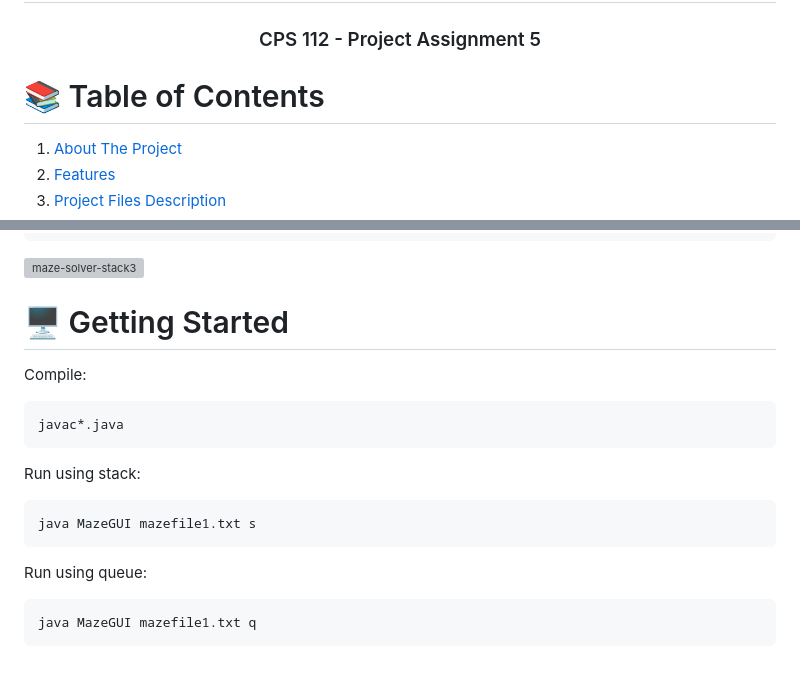
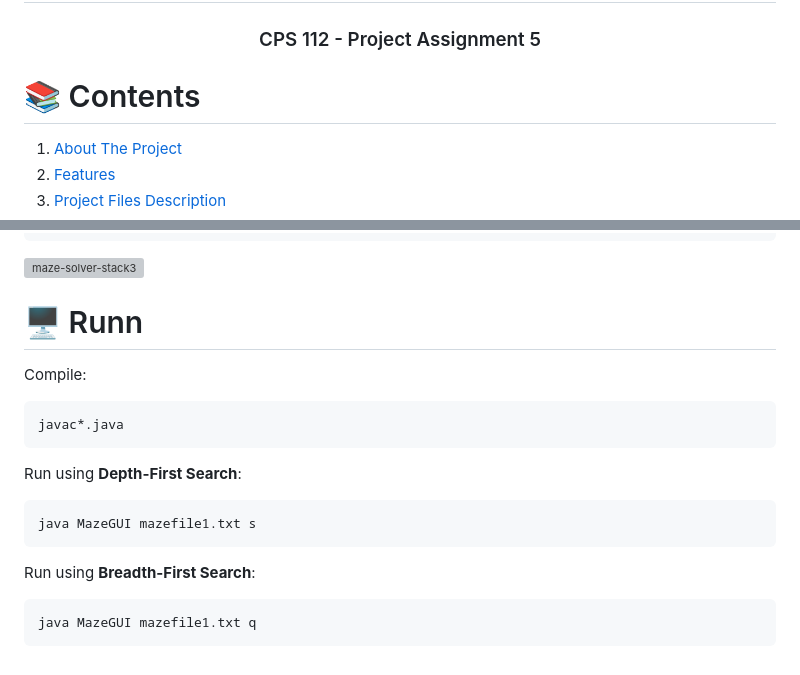
Before and after one commit to yaruusan/Maze-Solver, a Markdown page: README.md, 2 parts joined by grey strips. Rendered like a GitHub page; grey boxes are pictures that could not be loaded.

````diff
--- a/README.md
+++ b/README.md
@@ -1,7 +1,7 @@
 <h1 align="center"> Maze Solver </h1>
 <h3 align="center"> CPS 112 - Project Assignment 5 </h3>
 
-# 📚 Table of Contents
+# 📚 Contents
 1. [About The Project](#-about-the-project)
 2. [Features](#-features)
 3. [Project Files Description](#open_file_folder-project-files-description)
@@ -59,16 +59,16 @@ The solution is: [(0, 1), (1, 1), (1, 2), (1, 3), (1, 4), (2, 4), (3, 4), (4, 4)
 ```
 <img width="500" alt="maze-solver-stack3" src="https://github.com/user-attachments/assets/a1ff6760-4dd3-49fd-bb43-0693b14171bc">
 
-# :desktop_computer: Getting Started
+# :desktop_computer: Runn
 Compile:
 ```
 javac*.java
 ```
-Run using stack:
+Run using __Depth-First Search__:
 ```
 java MazeGUI mazefile1.txt s
 ```
-Run using queue:
+Run using __Breadth-First Search__:
 ```
 java MazeGUI mazefile1.txt q
 ```
````
